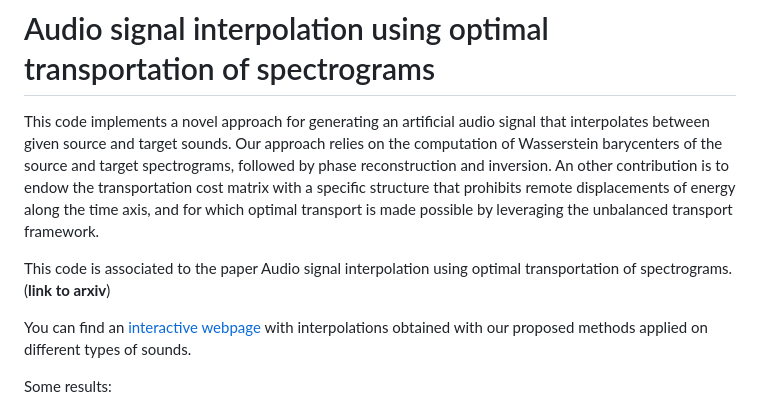
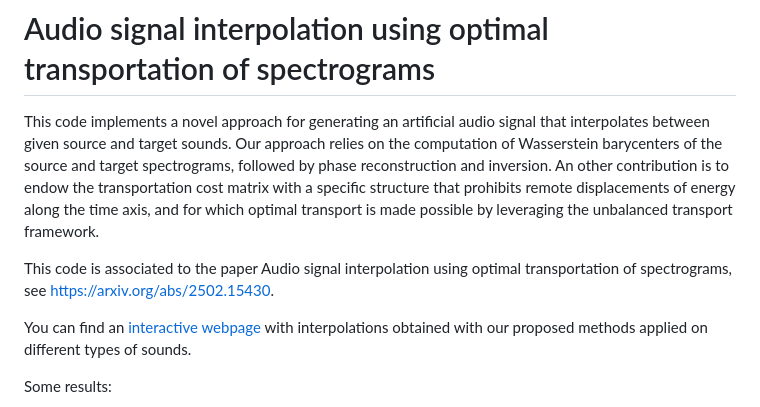
Before and after one commit to davidvaldiviad/audio-signal-interpolation-ot, a Markdown page: README.md, the part around the change. Rendered like a GitHub page.

Commit message:
update readme with arxiv link

```diff
--- a/README.md
+++ b/README.md
@@ -2,7 +2,7 @@
 
 This code implements a novel approach for generating an artificial audio signal that interpolates between given source and target sounds. Our approach relies on the computation of Wasserstein barycenters of the source and target spectrograms, followed by phase reconstruction and inversion. An other contribution is to endow the transportation cost matrix with a specific structure that prohibits remote displacements of energy along the time axis, and for which optimal transport is made possible by leveraging the unbalanced transport framework.
 
-This code is associated to the paper Audio signal interpolation using optimal transportation of spectrograms. (**link to arxiv**)
+This code is associated to the paper Audio signal interpolation using optimal transportation of spectrograms, see https://arxiv.org/abs/2502.15430.
 
 You can find an [interactive webpage](https://davidvaldiviad.github.io/audio-signal-interpolation-ot) with interpolations obtained with our proposed methods applied on different types of sounds.
 
```
